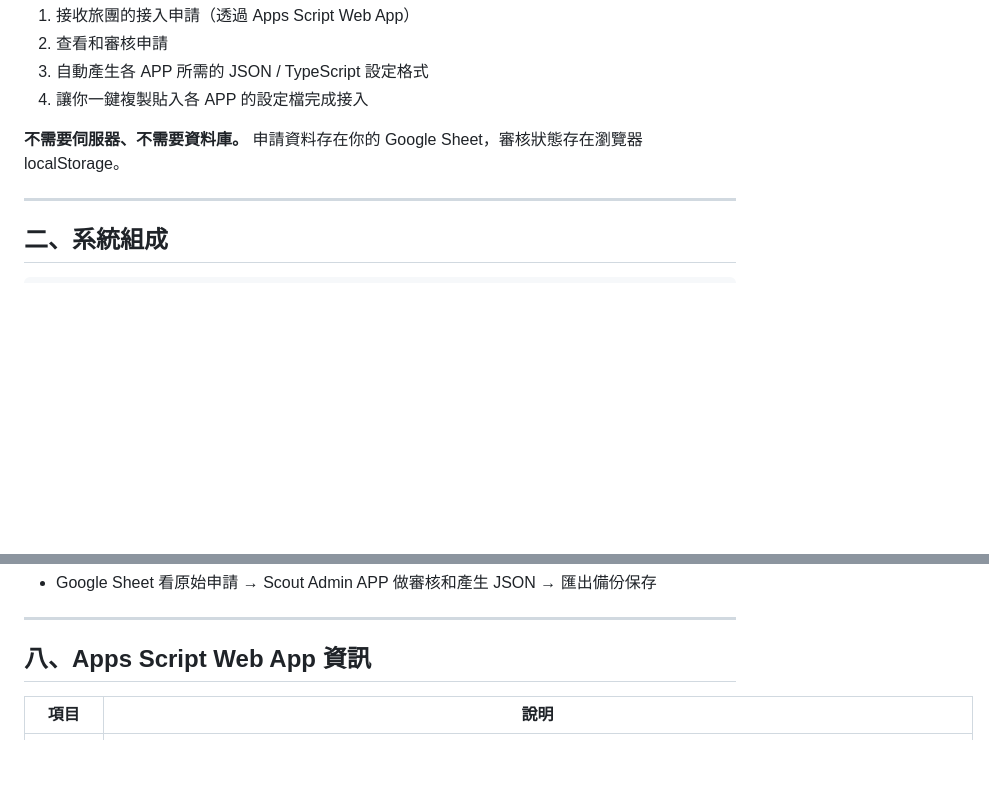
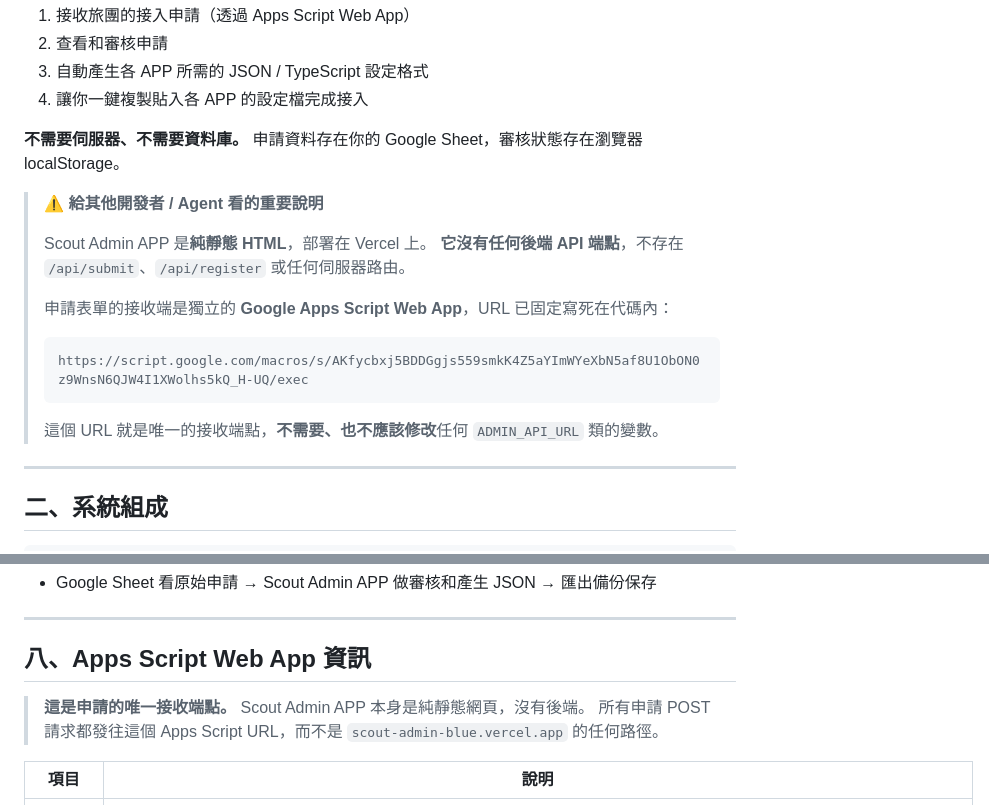
Before and after one commit to playerkousas-rgb/scout-admin, a Markdown page: SCOUT_ADMIN.md, 2 parts joined by grey strips. Drawn GitHub-style; blank space fills up the shorter version.

````diff
--- a/SCOUT_ADMIN.md
+++ b/SCOUT_ADMIN.md
@@ -15,6 +15,17 @@ Scout Admin 是一個**靜態管理後台**，用於：
 4. 讓你一鍵複製貼入各 APP 的設定檔完成接入
 
 **不需要伺服器、不需要資料庫。** 申請資料存在你的 Google Sheet，審核狀態存在瀏覽器 localStorage。
+
+> ⚠️ **給其他開發者 / Agent 看的重要說明**
+>
+> Scout Admin APP 是**純靜態 HTML**，部署在 Vercel 上。
+> **它沒有任何後端 API 端點**，不存在 `/api/submit`、`/api/register` 或任何伺服器路由。
+>
+> 申請表單的接收端是獨立的 **Google Apps Script Web App**，URL 已固定寫死在代碼內：
+> ```
+> https://script.google.com/macros/s/AKfycbxj5BDDGgjs559smkK4Z5aYImWYeXbN5af8U1ObON0z9WnsN6QJW4I1XWolhs5kQ_H-UQ/exec
+> ```
+> 這個 URL 就是唯一的接收端點，**不需要、也不應該修改**任何 `ADMIN_API_URL` 類的變數。
 
 ---
 
@@ -228,6 +239,9 @@ Value: ak_xxxxxxxxxxxxxxxxxxxxxxxx
 
 ## 八、Apps Script Web App 資訊
 
+> **這是申請的唯一接收端點。** Scout Admin APP 本身是純靜態網頁，沒有後端。
+> 所有申請 POST 請求都發往這個 Apps Script URL，而不是 `scout-admin-blue.vercel.app` 的任何路徑。
+
 | 項目 | 說明 |
 |------|------|
 | URL | `https://script.google.com/macros/s/AKfycbxj5BDDGgjs559smkK4Z5aYImWYeXbN5af8U1ObON0z9WnsN6QJW4I1XWolhs5kQ_H-UQ/exec` |
````
